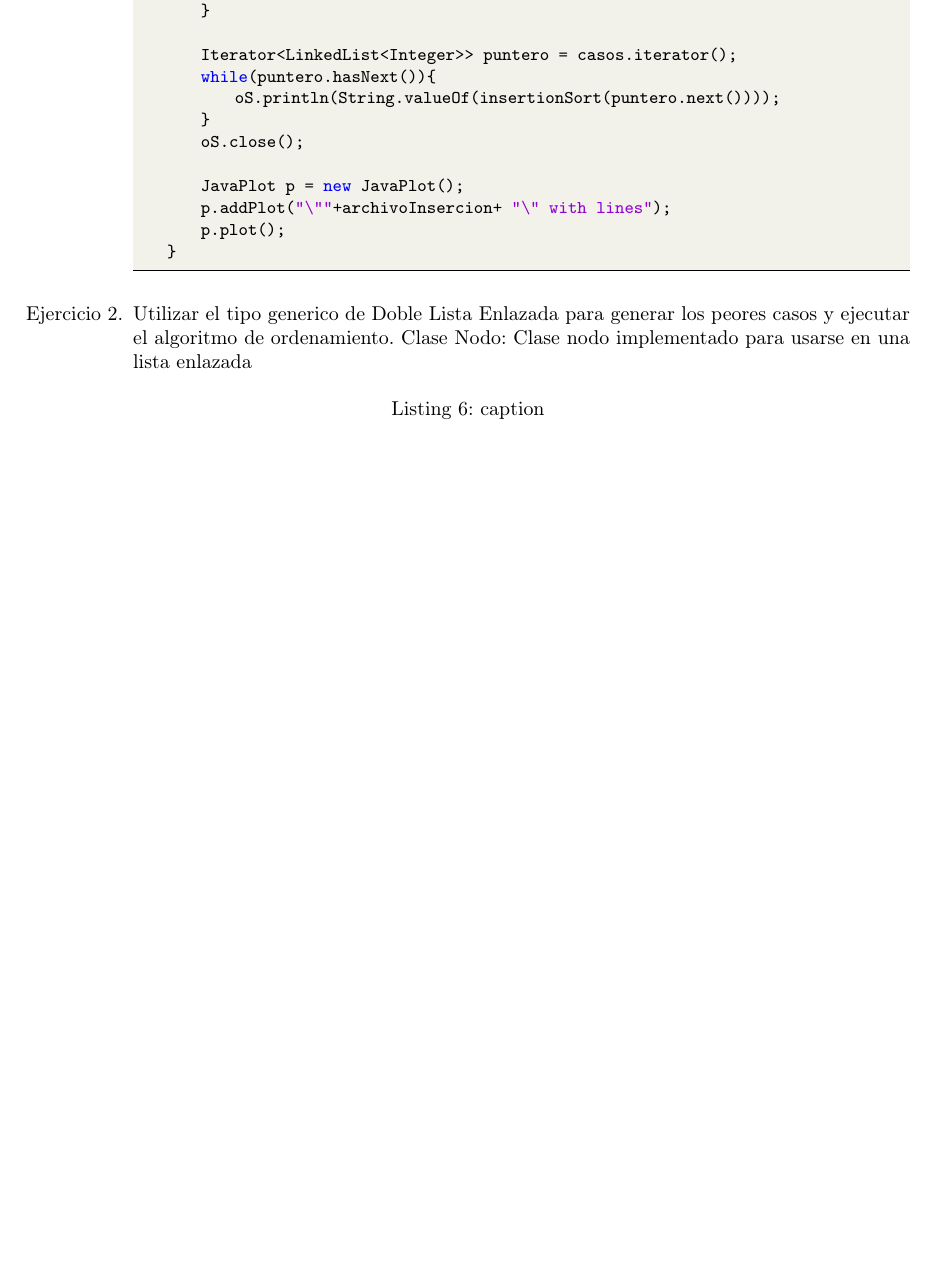
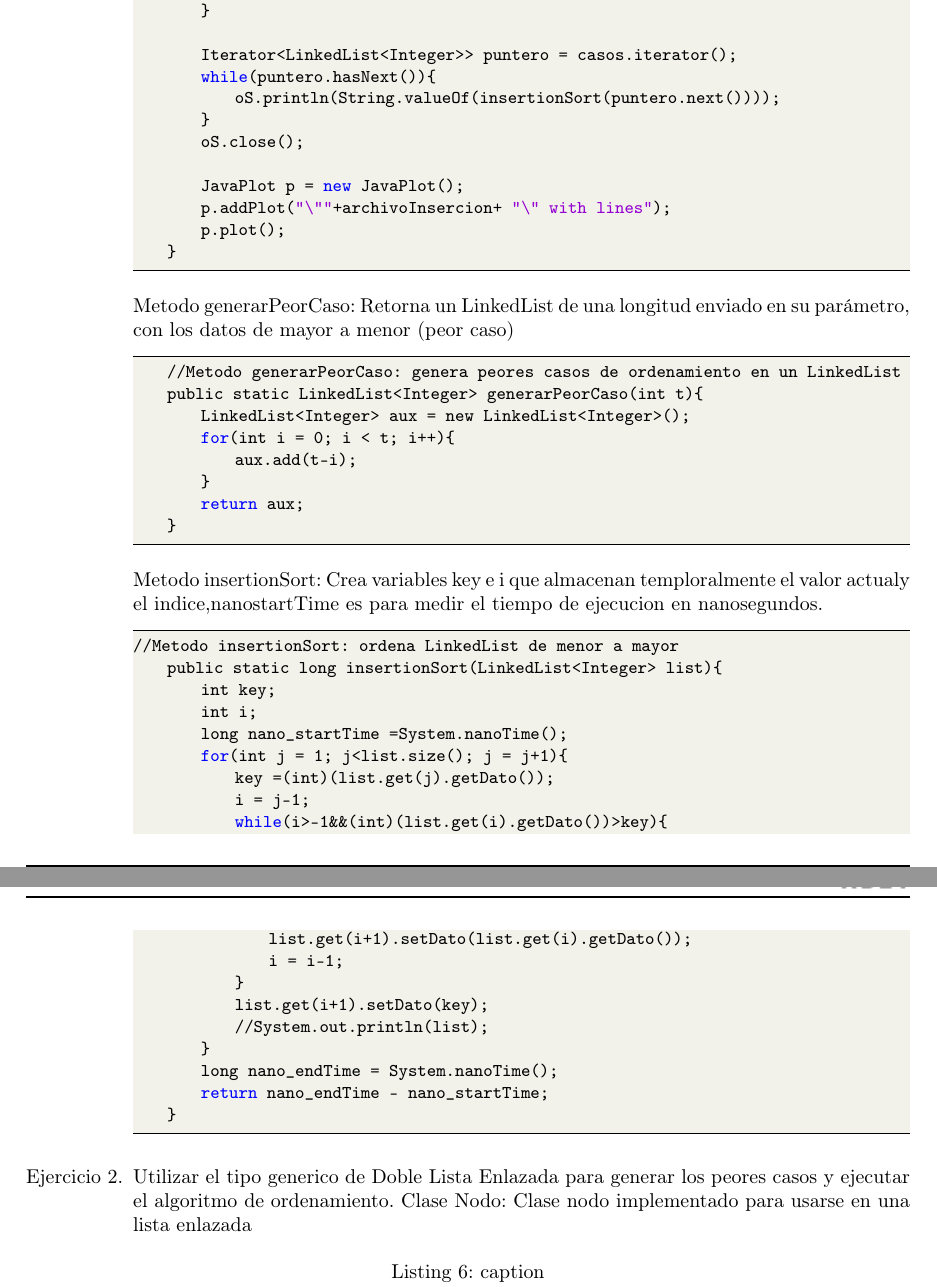
Before and after one commit to DiegoNiS/Laboratorio-EDA-Colab, a LaTeX document (lab04/LaTeX/laboratorio-eda-grupo6.tex, which reads lab04/LaTeX/tarea.tex): part of page 5 of 14 before the commit and two parts of pages 5 and 6 of 14 after it, the two joined at a grey line, cut so that both start at the same text, the shorter picture padded with empty space. Compiled offline with pdfLaTeX.

Commit message:
arreglando

```diff
--- a/lab04/LaTeX/tarea.tex
+++ b/lab04/LaTeX/tarea.tex
@@ -200,6 +200,38 @@ public class Ejercicio01 {
         JavaPlot p = new JavaPlot();
         p.addPlot("\""+archivoInsercion+ "\" with lines");
         p.plot();
+    }
+	\end{lstlisting}
+	Metodo generarPeorCaso: Retorna un LinkedList de una longitud enviado en su parámetro, con los datos de mayor a menor (peor caso)
+	\begin{lstlisting}
+	 //Metodo generarPeorCaso: genera peores casos de ordenamiento en un LinkedList
+    public static LinkedList<Integer> generarPeorCaso(int t){
+        LinkedList<Integer> aux = new LinkedList<Integer>();
+        for(int i = 0; i < t; i++){
+            aux.add(t-i);
+        }
+        return aux;
+    }
+	\end{lstlisting}
+	Metodo insertionSort: Crea variables key e i que almacenan temploralmente el valor actualy el indice,nanostartTime es para medir el tiempo de ejecucion en nanosegundos.
+	\begin{lstlisting}
+//Metodo insertionSort: ordena LinkedList de menor a mayor
+    public static long insertionSort(LinkedList<Integer> list){
+        int key;
+        int i;
+        long nano_startTime =System.nanoTime();
+        for(int j = 1; j<list.size(); j = j+1){
+            key =(int)(list.get(j).getDato());
+            i = j-1;
+            while(i>-1&&(int)(list.get(i).getDato())>key){
+                list.get(i+1).setDato(list.get(i).getDato());
+                i = i-1;
+            }
+            list.get(i+1).setDato(key);
+            //System.out.println(list);
+        }
+        long nano_endTime = System.nanoTime();
+        return nano_endTime - nano_startTime;
     }
 	\end{lstlisting}
 
```
Also changed, not shown: lab04/LaTeX/laboratorio-eda-grupo6.pdf.
